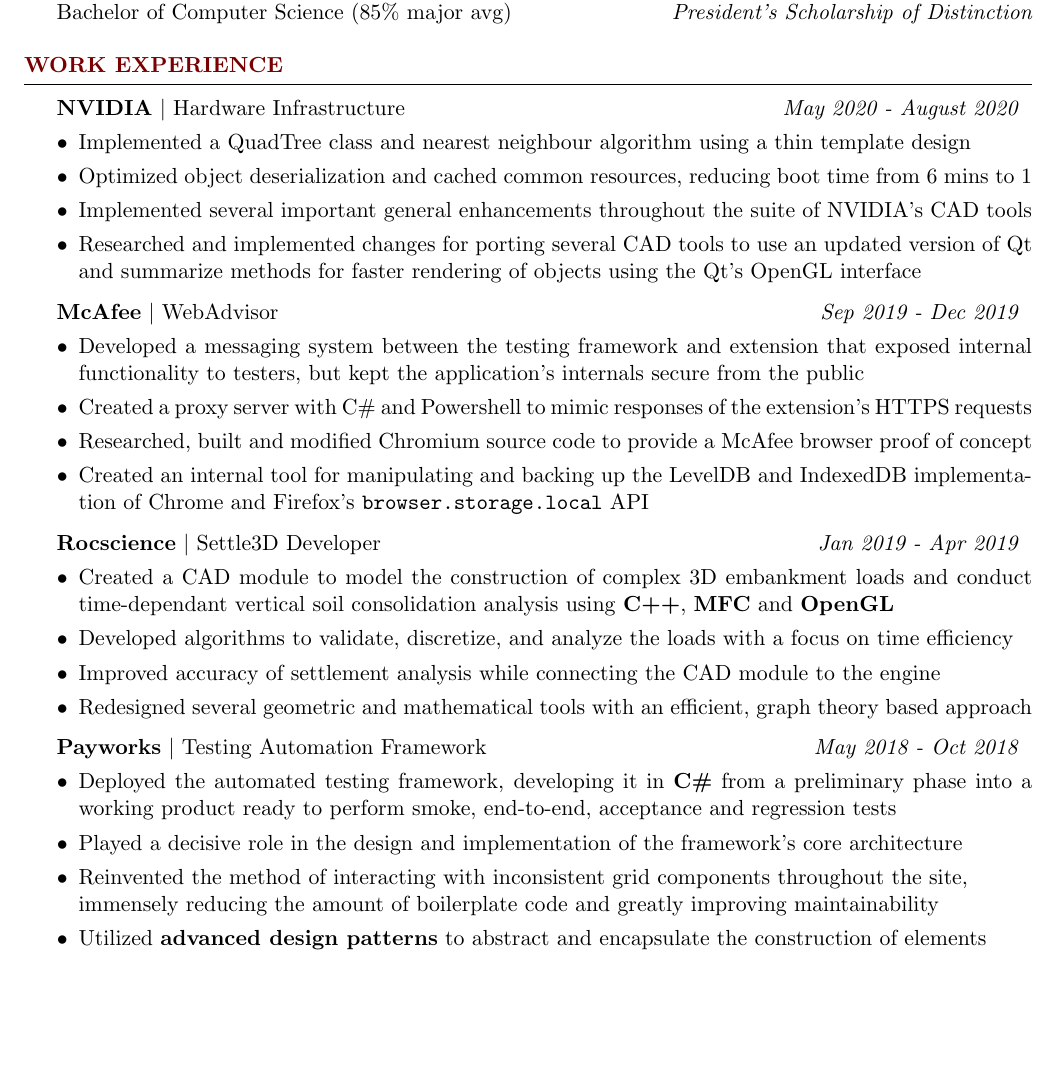
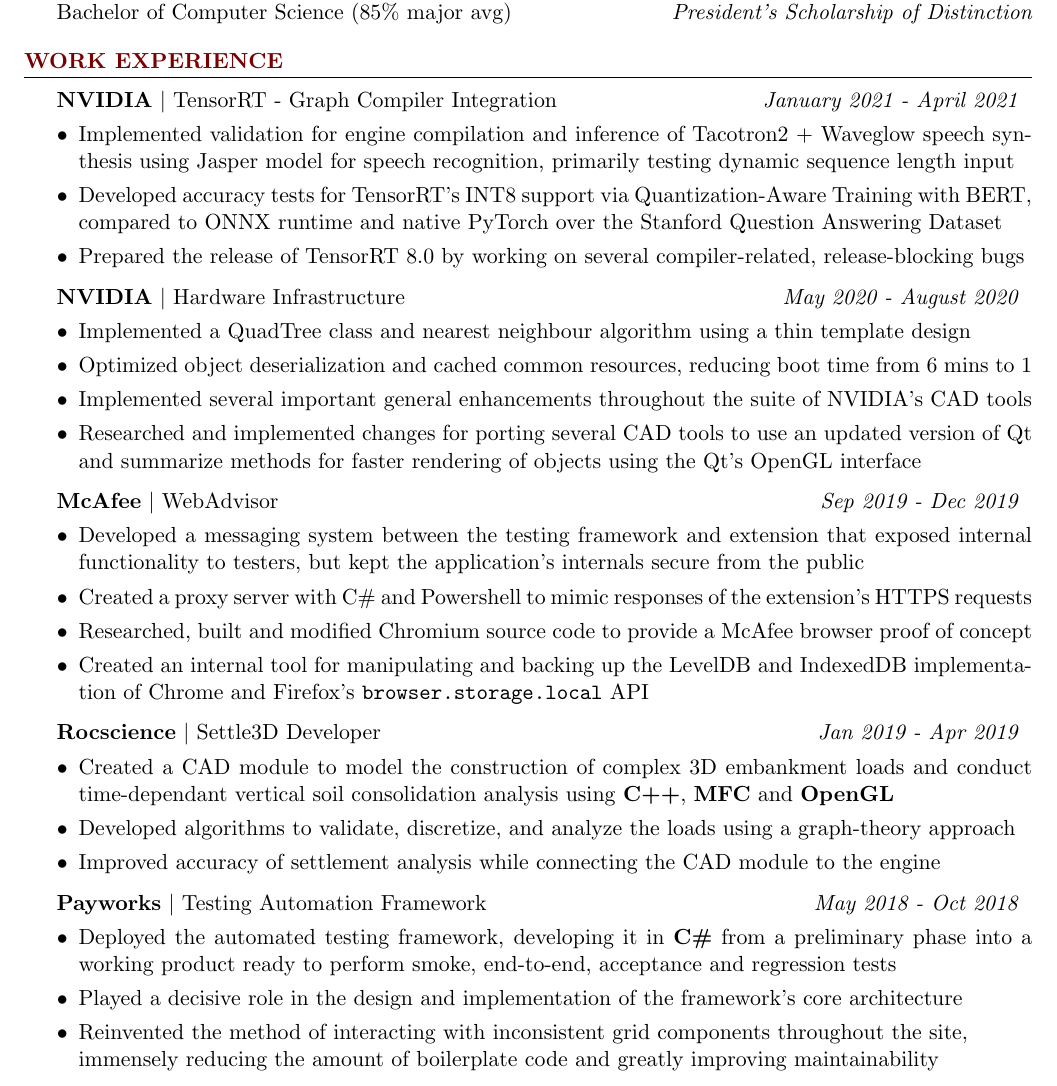
Before and after one commit to wbhildeb/Resume, a LaTeX CV (resume.tex): part of page 1 of 2, cut so that both start at the same text, the shorter picture padded with empty space. Compiled offline with pdfLaTeX.

Commit message:
Add NVIDIA Winter 2021

```diff
--- a/resume.tex
+++ b/resume.tex
@@ -78,7 +78,16 @@
 %----------------------------------------------------------------------------------------
 
 \begin{rSection}{Work Experience}
-
+    \begin{workexperience}
+        {NVIDIA}
+        {TensorRT - Graph Compiler Integration}
+        {January 2021 - April 2021}
+        {
+            \item Implemented validation for engine compilation and inference of Tacotron2 + Waveglow speech synthesis using Jasper model for speech recognition, primarily testing dynamic sequence length input
+            \item Developed accuracy tests for TensorRT's INT8 support via Quantization-Aware Training with BERT, compared to ONNX runtime and native PyTorch over the Stanford Question Answering Dataset
+            \item Prepared the release of TensorRT 8.0 by working on several compiler-related, release-blocking bugs
+        }
+    \end{workexperience}
     \begin{workexperience}
         {NVIDIA}
         {Hardware Infrastructure}
@@ -110,9 +119,8 @@
         {
             \item Created a CAD module to model the construction of complex 3D embankment loads and
             conduct time-dependant vertical soil consolidation analysis using \textbf{C++}, \textbf{MFC} and \textbf{OpenGL}
-            \item Developed algorithms to validate, discretize, and analyze the loads with a focus on time efficiency
+            \item Developed algorithms to validate, discretize, and analyze the loads using a graph-theory approach
             \item Improved accuracy of settlement analysis while connecting the CAD module to the engine
-            \item Redesigned several geometric and mathematical tools with an efficient, graph theory based approach
         }
     \end{workexperience}
 
@@ -124,7 +132,6 @@
             \item Deployed the automated testing framework, developing it in \textbf{C\#} from a preliminary phase into a working product ready to perform smoke, end-to-end, acceptance and regression tests
             \item Played a decisive role in the design and implementation of the framework's core architecture
             \item Reinvented the method of interacting with inconsistent grid components throughout the site, \\immensely reducing the amount of boilerplate code and greatly improving maintainability
-            \item Utilized \textbf{advanced design patterns} to abstract and encapsulate the construction of elements
         }
     \end{workexperience}
 
```
Also changed, not shown: resume.pdf.
